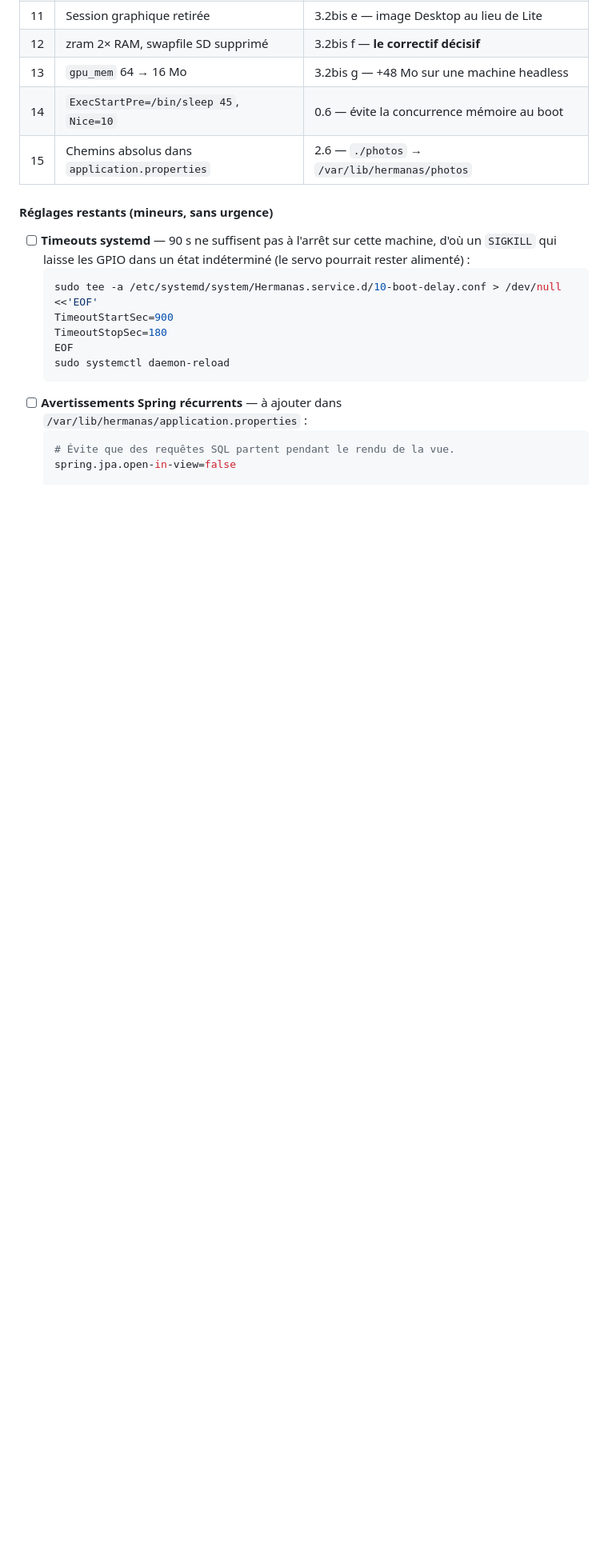
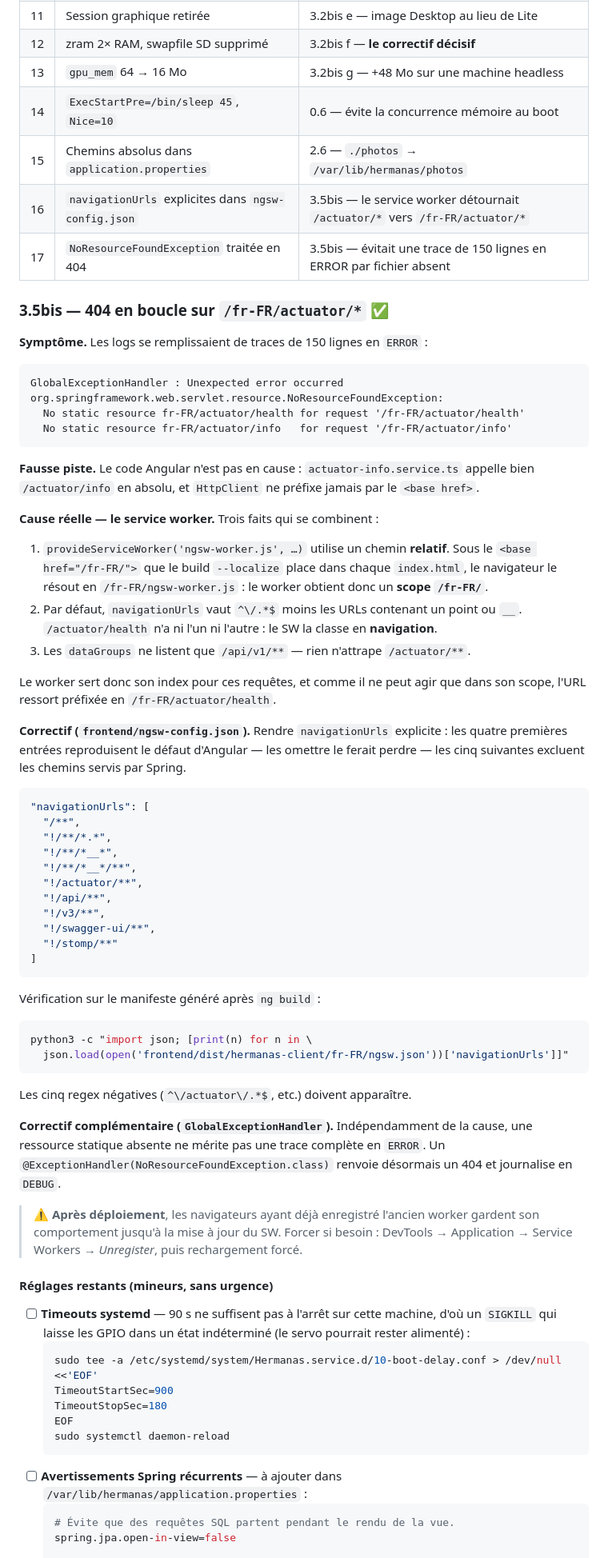
Before and after one commit to jibe77/hermanas, a Markdown page: migration.md, the part around the change. Shown at 80% size. GitHub-like rendering; blank space fills up the shorter version.

Commit message:
docs(migration): consigner le diagnostic des 404 /fr-FR/actuator/*
Nouvelle section 3.5bis retracant la fausse piste (code Angular), la cause
reelle (scope du service worker sous <base href="/fr-FR/"> + navigationUrls
par defaut), le correctif et sa verification sur le manifeste genere.

Deux lignes ajoutees au tableau recapitulatif des correctifs.

Co-Authored-By: Claude Opus 5 <noreply@anthropic.com>

````diff
--- a/migration.md
+++ b/migration.md
@@ -1909,6 +1909,74 @@ Utile pour rédiger un guide d'installation ; chaque point renvoie à sa section
 | 13 | `gpu_mem` 64 → 16 Mo | 3.2bis g — +48 Mo sur une machine headless |
 | 14 | `ExecStartPre=/bin/sleep 45`, `Nice=10` | 0.6 — évite la concurrence mémoire au boot |
 | 15 | Chemins absolus dans `application.properties` | 2.6 — `./photos` → `/var/lib/hermanas/photos` |
+| 16 | `navigationUrls` explicites dans `ngsw-config.json` | 3.5bis — le service worker détournait `/actuator/*` vers `/fr-FR/actuator/*` |
+| 17 | `NoResourceFoundException` traitée en 404 | 3.5bis — évitait une trace de 150 lignes en ERROR par fichier absent |
+
+### 3.5bis — 404 en boucle sur `/fr-FR/actuator/*` ✅
+
+**Symptôme.** Les logs se remplissaient de traces de 150 lignes en `ERROR` :
+
+```
+GlobalExceptionHandler : Unexpected error occurred
+org.springframework.web.servlet.resource.NoResourceFoundException:
+  No static resource fr-FR/actuator/health for request '/fr-FR/actuator/health'
+  No static resource fr-FR/actuator/info   for request '/fr-FR/actuator/info'
+```
+
+**Fausse piste.** Le code Angular n'est pas en cause : `actuator-info.service.ts`
+appelle bien `/actuator/info` en absolu, et `HttpClient` ne préfixe jamais par le
+`<base href>`.
+
+**Cause réelle — le service worker.** Trois faits qui se combinent :
+
+1. `provideServiceWorker('ngsw-worker.js', …)` utilise un chemin **relatif**. Sous
+   le `<base href="/fr-FR/">` que le build `--localize` place dans chaque
+   `index.html`, le navigateur le résout en `/fr-FR/ngsw-worker.js` : le worker
+   obtient donc un **scope `/fr-FR/`**.
+2. Par défaut, `navigationUrls` vaut `^\/.*$` moins les URLs contenant un point
+   ou `__`. `/actuator/health` n'a ni l'un ni l'autre : le SW la classe en
+   **navigation**.
+3. Les `dataGroups` ne listent que `/api/v1/**` — rien n'attrape `/actuator/**`.
+
+Le worker sert donc son index pour ces requêtes, et comme il ne peut agir que
+dans son scope, l'URL ressort préfixée en `/fr-FR/actuator/health`.
+
+**Correctif (`frontend/ngsw-config.json`).** Rendre `navigationUrls` explicite :
+les quatre premières entrées reproduisent le défaut d'Angular — les omettre le
+ferait perdre — les cinq suivantes excluent les chemins servis par Spring.
+
+```json
+"navigationUrls": [
+  "/**",
+  "!/**/*.*",
+  "!/**/*__*",
+  "!/**/*__*/**",
+  "!/actuator/**",
+  "!/api/**",
+  "!/v3/**",
+  "!/swagger-ui/**",
+  "!/stomp/**"
+]
+```
+
+Vérification sur le manifeste généré après `ng build` :
+
+```bash
+python3 -c "import json; [print(n) for n in \
+  json.load(open('frontend/dist/hermanas-client/fr-FR/ngsw.json'))['navigationUrls']]"
+```
+
+Les cinq regex négatives (`^\/actuator\/.*$`, etc.) doivent apparaître.
+
+**Correctif complémentaire (`GlobalExceptionHandler`).** Indépendamment de la
+cause, une ressource statique absente ne mérite pas une trace complète en
+`ERROR`. Un `@ExceptionHandler(NoResourceFoundException.class)` renvoie
+désormais un 404 et journalise en `DEBUG`.
+
+> ⚠️ **Après déploiement**, les navigateurs ayant déjà enregistré l'ancien
+> worker gardent son comportement jusqu'à la mise à jour du SW. Forcer si
+> besoin : DevTools → Application → Service Workers → *Unregister*, puis
+> rechargement forcé.
 
 #### Réglages restants (mineurs, sans urgence)
 
````
